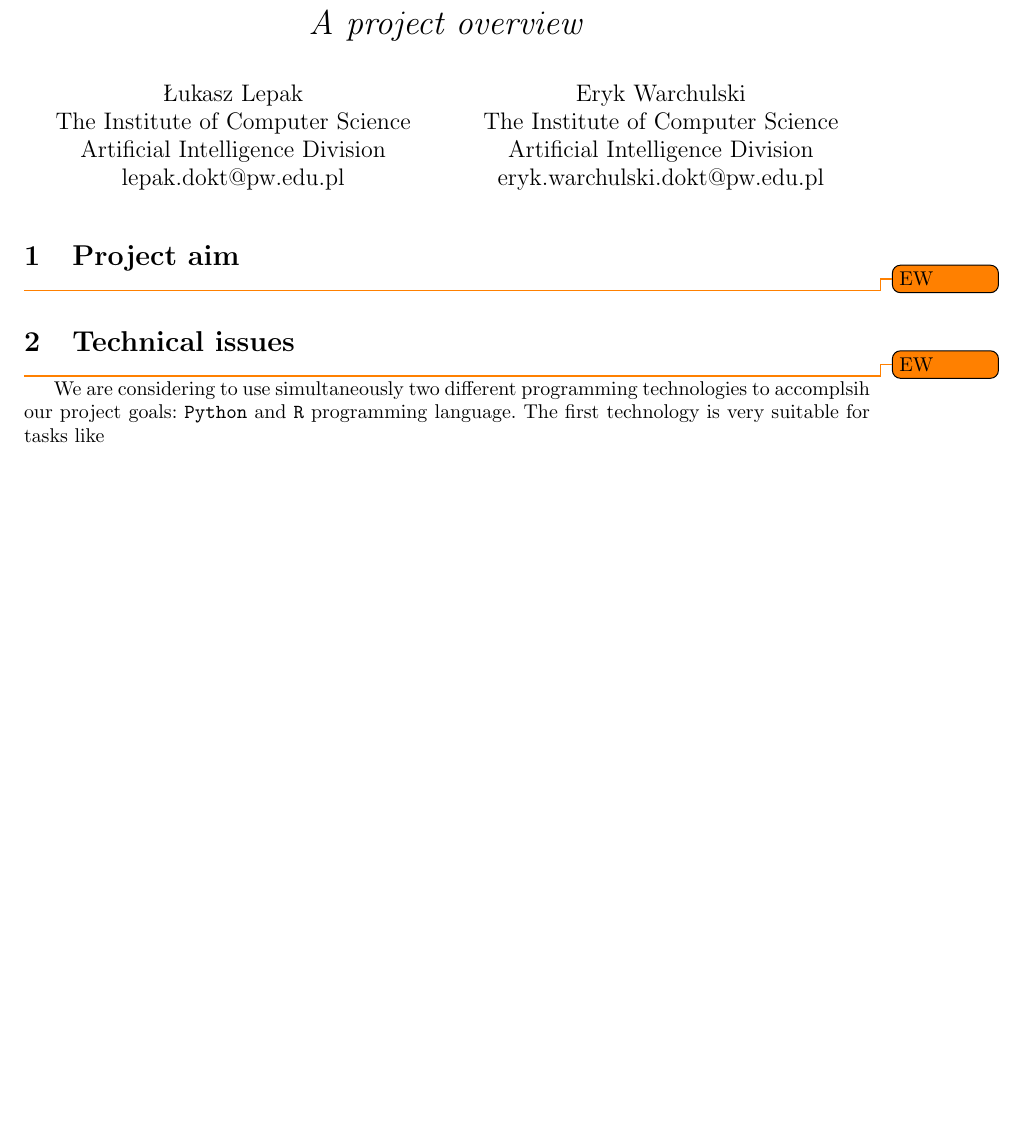
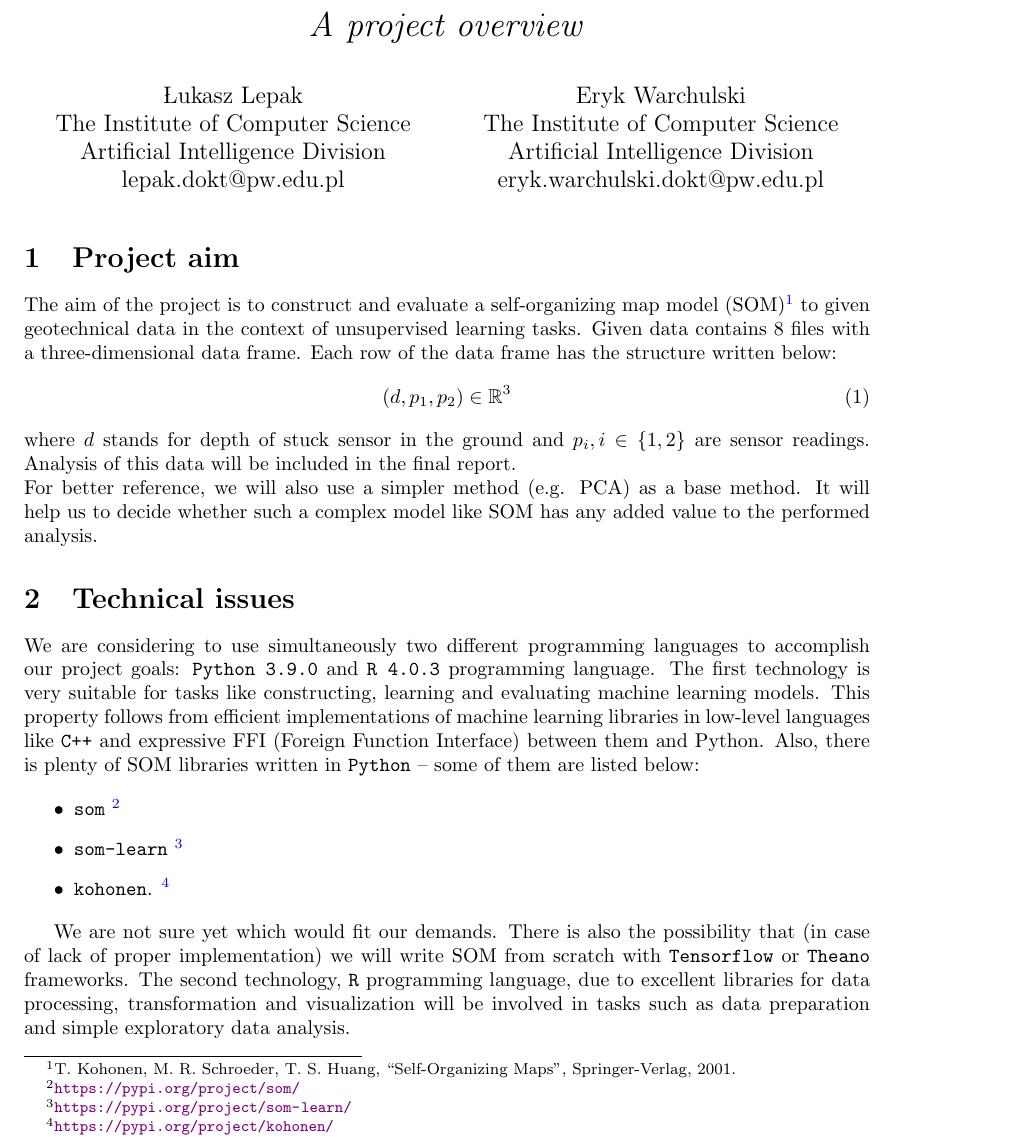
Before and after one commit to ewarchul/SOM-toy, a LaTeX document (doc/main.tex): part of the page, cut so that both start at the same text, the shorter picture padded with empty space. Compiled offline with pdfLaTeX.

Commit message:
Add a project overview

```diff
--- a/doc/main.tex
+++ b/doc/main.tex
@@ -1,8 +1,13 @@
 \documentclass{article}
 \usepackage[utf8]{inputenc}
 \usepackage{a4wide}
-\usepackage{polski}
+\usepackage{amssymb}
 \usepackage{todonotes}
+\usepackage[
+    colorlinks = true,
+    linkcolor = blue,
+    urlcolor  = violet,
+]{hyperref}
 
 \title{\textbf{Application of self-organizing map to the analysis of the geotechnical data}.\\ \textit{A project overview}}
 
@@ -16,10 +21,27 @@
 \maketitle
 
 \section{Project aim}
-\todo{EW}
+The aim of the project is to construct and evaluate a self-organizing map model (SOM)\footnote{T. Kohonen, M. R. Schroeder, T. S. Huang, “Self-Organizing Maps”, Springer-Verlag, 2001.} to given geotechnical data in the context of unsupervised learning tasks.
+Given data contains 8 files with a three-dimensional data frame. Each row of the data frame has the structure written below:
+\begin{equation}
+  \left(d, p_1, p_2 \right) \in \mathbb{R}^{3}
+\end{equation}
+
+\noindent where $d$ stands for depth of stuck sensor in the ground and $p_i, i\in\left\{1, 2\right\}$ are sensor readings. Analysis of this data will be included in the final report.\\
+For better reference, we will also use a simpler method (e.g. PCA) as a base method. It will help us to decide whether such a complex model like SOM has any added value to the performed analysis.
+
 \section{Technical issues}
-\todo{EW}
 
-We are considering to use simultaneously two different programming technologies to accomplsih our project goals: \texttt{Python} and \texttt{R} programming language. The first technology is very suitable for tasks like
+We are considering to use simultaneously two different programming languages to accomplish our project goals: \texttt{Python 3.9.0} and \texttt{R 4.0.3} programming language.
+The first technology is very suitable for tasks like constructing, learning and evaluating machine learning models. This property follows from efficient implementations of machine learning libraries in low-level languages like \texttt{C++} and expressive FFI (Foreign Function Interface) between them and Python. Also, there is plenty of SOM libraries written in \texttt{Python} -- some of them are listed below:
+
+\begin{itemize}
+  \item \texttt{som} \footnote{\url{https://pypi.org/project/som/}}
+  \item \texttt{som-learn} \footnote{\url{https://pypi.org/project/som-learn/}}
+  \item \texttt{kohonen}. \footnote{\url{https://pypi.org/project/kohonen/}}
+\end{itemize}
+
+We are not sure yet which would fit our demands. There is also the possibility that (in case of lack of proper implementation) we will write SOM from scratch with \texttt{Tensorflow} or \texttt{Theano} frameworks.
+The second technology, \texttt{R} programming language, due to excellent libraries for data processing, transformation and visualization will be involved in tasks such as data preparation and simple exploratory data analysis.
 
 \end{document}
```
